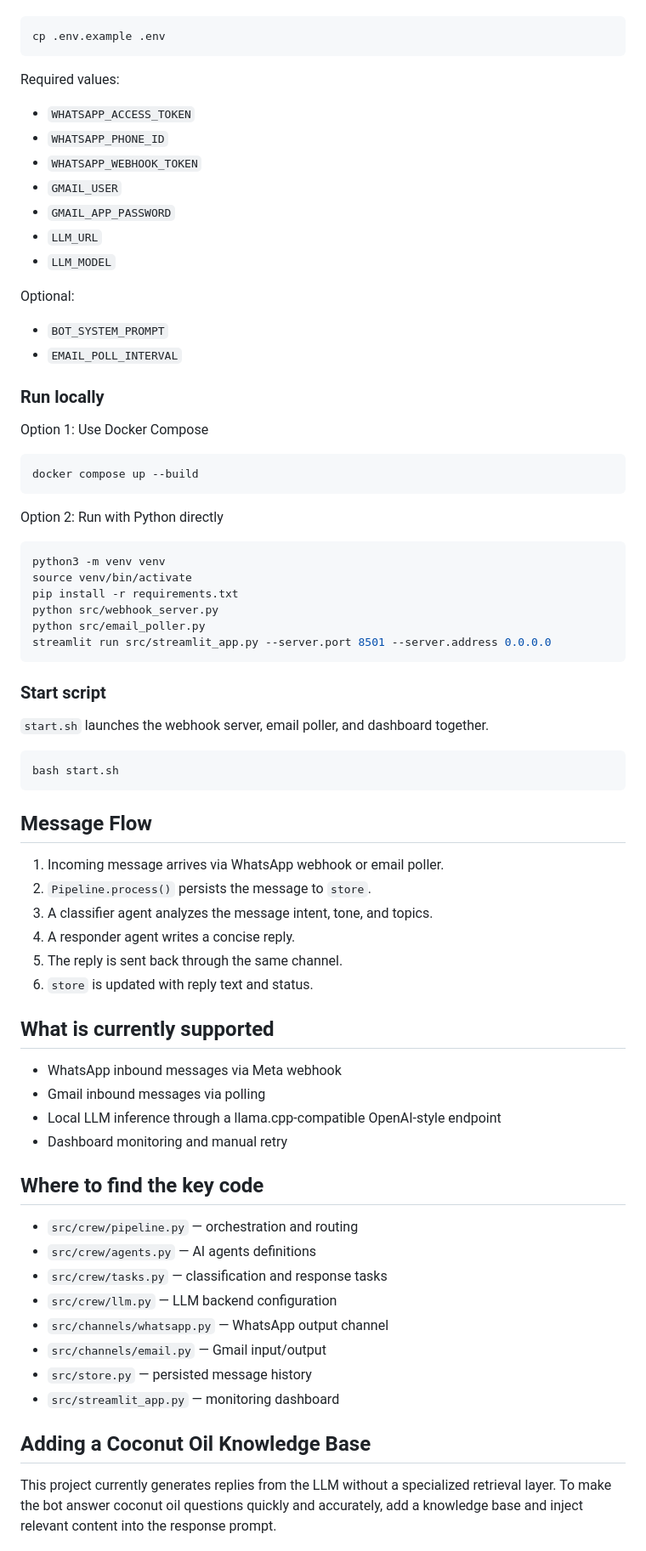
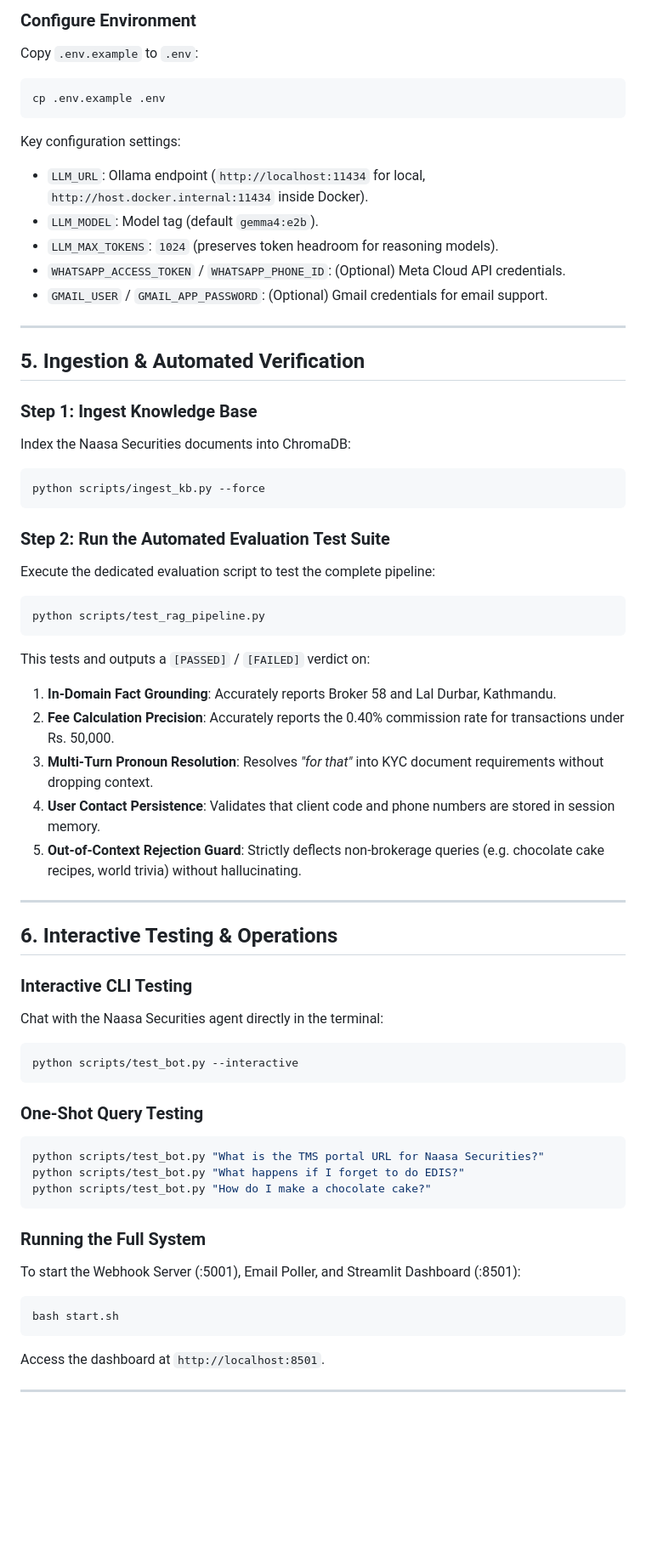
Before and after one commit to Nishchal-ll/Omnichannel-AI-Chatbot, a Markdown page: README.md, the part around one of its changes. Shown at 85% size. Rendered like a GitHub page; blank space fills up the shorter version.

Commit message:
docs: overhaul README with architecture diagrams, setup, and testing guide

````diff
--- a/README.md
+++ b/README.md
@@ -81,76 +110,61 @@ Copy `.env.example` to `.env` and fill in credentials:
 
+### Configure Environment
+Copy `.env.example` to `.env`:
 ```bash
 cp .env.example .env
 ```
+Key configuration settings:
+- `LLM_URL`: Ollama endpoint (`http://localhost:11434` for local, `http://host.docker.internal:11434` inside Docker).
+- `LLM_MODEL`: Model tag (default `gemma4:e2b`).
+- `LLM_MAX_TOKENS`: `1024` (preserves token headroom for reasoning models).
+- `WHATSAPP_ACCESS_TOKEN` / `WHATSAPP_PHONE_ID`: (Optional) Meta Cloud API credentials.
+- `GMAIL_USER` / `GMAIL_APP_PASSWORD`: (Optional) Gmail credentials for email support.
 
-Required values:
-- `WHATSAPP_ACCESS_TOKEN`
-- `WHATSAPP_PHONE_ID`
-- `WHATSAPP_WEBHOOK_TOKEN`
-- `GMAIL_USER`
-- `GMAIL_APP_PASSWORD`
-- `LLM_URL`
-- `LLM_MODEL`
+---
 
-Optional:
-- `BOT_SYSTEM_PROMPT`
-- `EMAIL_POLL_INTERVAL`
+## 5. Ingestion & Automated Verification
 
-### Run locally
-
-Option 1: Use Docker Compose
-
+### Step 1: Ingest Knowledge Base
+Index the Naasa Securities documents into ChromaDB:
 ```bash
-docker compose up --build
+python scripts/ingest_kb.py --force
 ```
 
-Option 2: Run with Python directly
+### Step 2: Run the Automated Evaluation Test Suite
+Execute the dedicated evaluation script to test the complete pipeline:
+```bash
+python scripts/test_rag_pipeline.py
+```
+This tests and outputs a `[PASSED]` / `[FAILED]` verdict on:
+1. **In-Domain Fact Grounding**: Accurately reports Broker 58 and Lal Durbar, Kathmandu.
+2. **Fee Calculation Precision**: Accurately reports the 0.40% commission rate for transactions under Rs. 50,000.
+3. **Multi-Turn Pronoun Resolution**: Resolves *"for that"* into KYC document requirements without dropping context.
+4. **User Contact Persistence**: Validates that client code and phone numbers are stored in session memory.
+5. **Out-of-Context Rejection Guard**: Strictly deflects non-brokerage queries (e.g. chocolate cake recipes, world trivia) without hallucinating.
 
+---
+
+## 6. Interactive Testing & Operations
+
+### Interactive CLI Testing
+Chat with the Naasa Securities agent directly in the terminal:
 ```bash
-python3 -m venv venv
-source venv/bin/activate
-pip install -r requirements.txt
-python src/webhook_server.py
-python src/email_poller.py
-streamlit run src/streamlit_app.py --server.port 8501 --server.address 0.0.0.0
+python scripts/test_bot.py --interactive
 ```
 
-### Start script
+### One-Shot Query Testing
+```bash
+python scripts/test_bot.py "What is the TMS portal URL for Naasa Securities?"
+python scripts/test_bot.py "What happens if I forget to do EDIS?"
+python scripts/test_bot.py "How do I make a chocolate cake?"
+```
 
-`start.sh` launches the webhook server, email poller, and dashboard together.
-
+### Running the Full System
+To start the Webhook Server (:5001), Email Poller, and Streamlit Dashboard (:8501):
 ```bash
 bash start.sh
 ```
+Access the dashboard at `http://localhost:8501`.
 
-## Message Flow
+---
 
-1. Incoming message arrives via WhatsApp webhook or email poller.
-2. `Pipeline.process()` persists the message to `store`.
-3. A classifier agent analyzes the message intent, tone, and topics.
-4. A responder agent writes a concise reply.
-5. The reply is sent back through the same channel.
-6. `store` is updated with reply text and status.
-
-## What is currently supported
-
-- WhatsApp inbound messages via Meta webhook
-- Gmail inbound messages via polling
-- Local LLM inference through a llama.cpp-compatible OpenAI-style endpoint
-- Dashboard monitoring and manual retry
-
-## Where to find the key code
-
-- `src/crew/pipeline.py` — orchestration and routing
-- `src/crew/agents.py` — AI agents definitions
-- `src/crew/tasks.py` — classification and response tasks
-- `src/crew/llm.py` — LLM backend configuration
-- `src/channels/whatsapp.py` — WhatsApp output channel
-- `src/channels/email.py` — Gmail input/output
-- `src/store.py` — persisted message history
-- `src/streamlit_app.py` — monitoring dashboard
-
-## Adding a Coconut Oil Knowledge Base
-
-This project currently generates replies from the LLM without a specialized retrieval layer. To make the bot answer coconut oil questions quickly and accurately, add a knowledge base and inject relevant content into the response prompt.
-
````
Also changed, not shown: other parts of README.md (+90 -189 lines).
